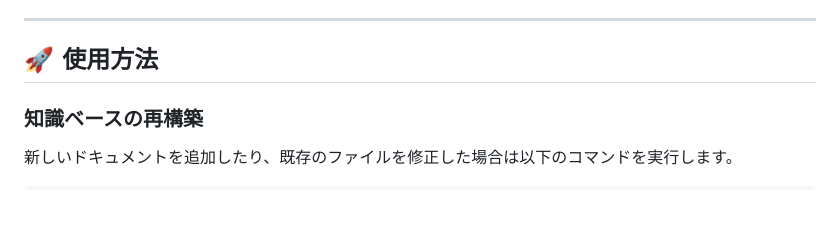
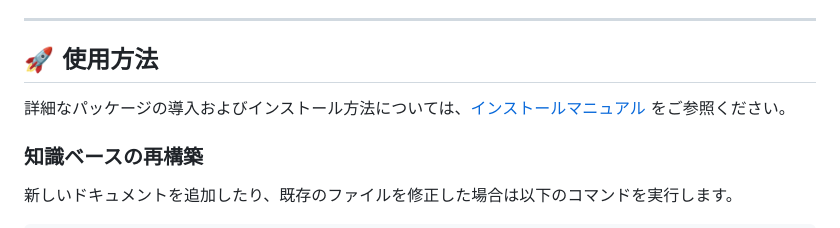
Before and after one commit to netwavers/TANUKI, a Markdown page: README.md, the part around the change. GitHub-like rendering; blank space fills up the shorter version.

Commit message:
docs: add INSTALL.md manual and link it from root README.md

````diff
--- a/README.md
+++ b/README.md
@@ -107,6 +107,8 @@ T.A.N.U.K.I. プロジェクトは、エコシステムの標準化と知財防
 
 ## 🚀 使用方法
 
+詳細なパッケージの導入およびインストール方法については、[インストールマニュアル](docs/INSTALL.md) をご参照ください。
+
 ### 知識ベースの再構築
 新しいドキュメントを追加したり、既存のファイルを修正した場合は以下のコマンドを実行します。
 ```powershell
````
Also changed, not shown: docs/INSTALL.md (added, +73 -0 lines).
